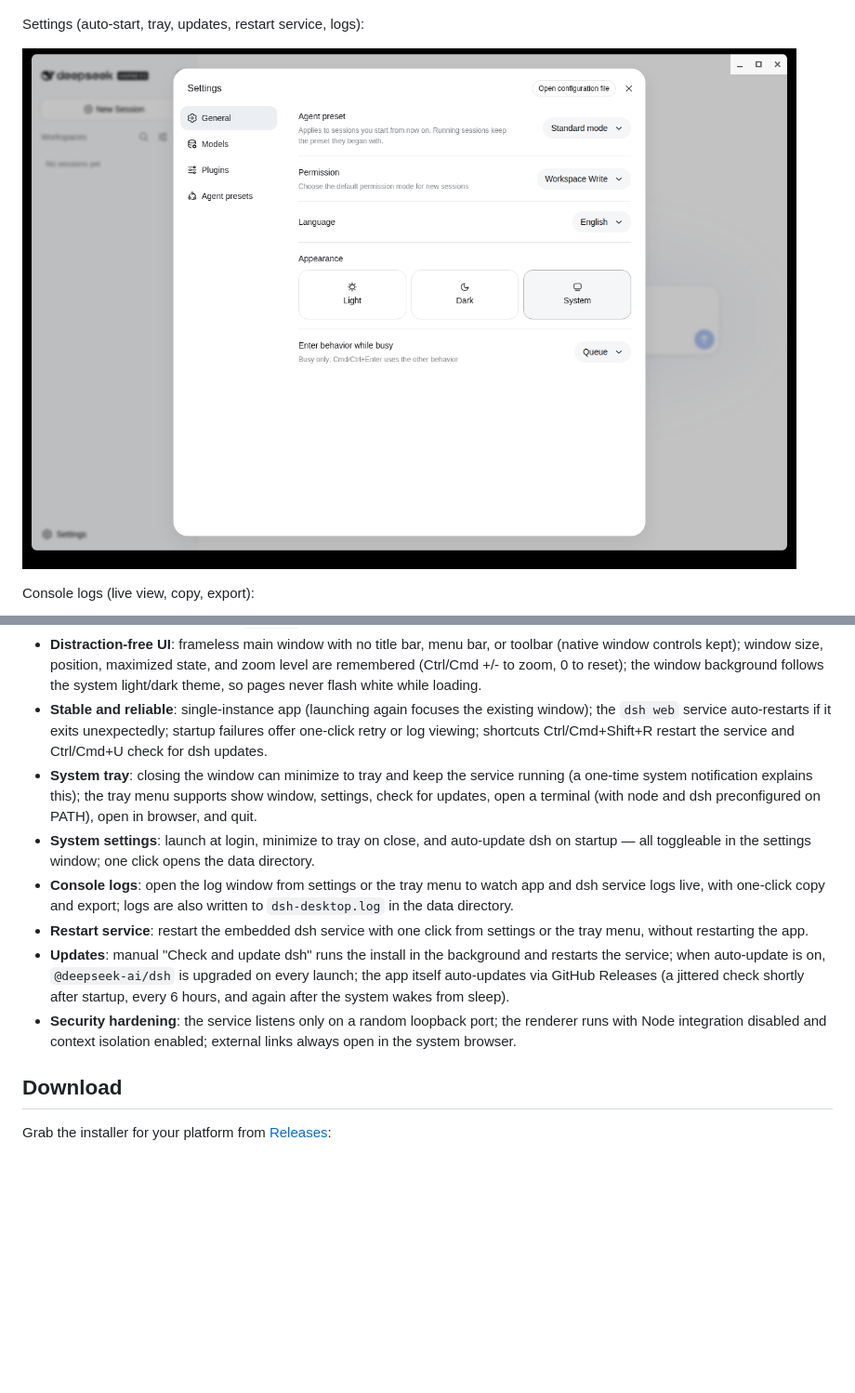
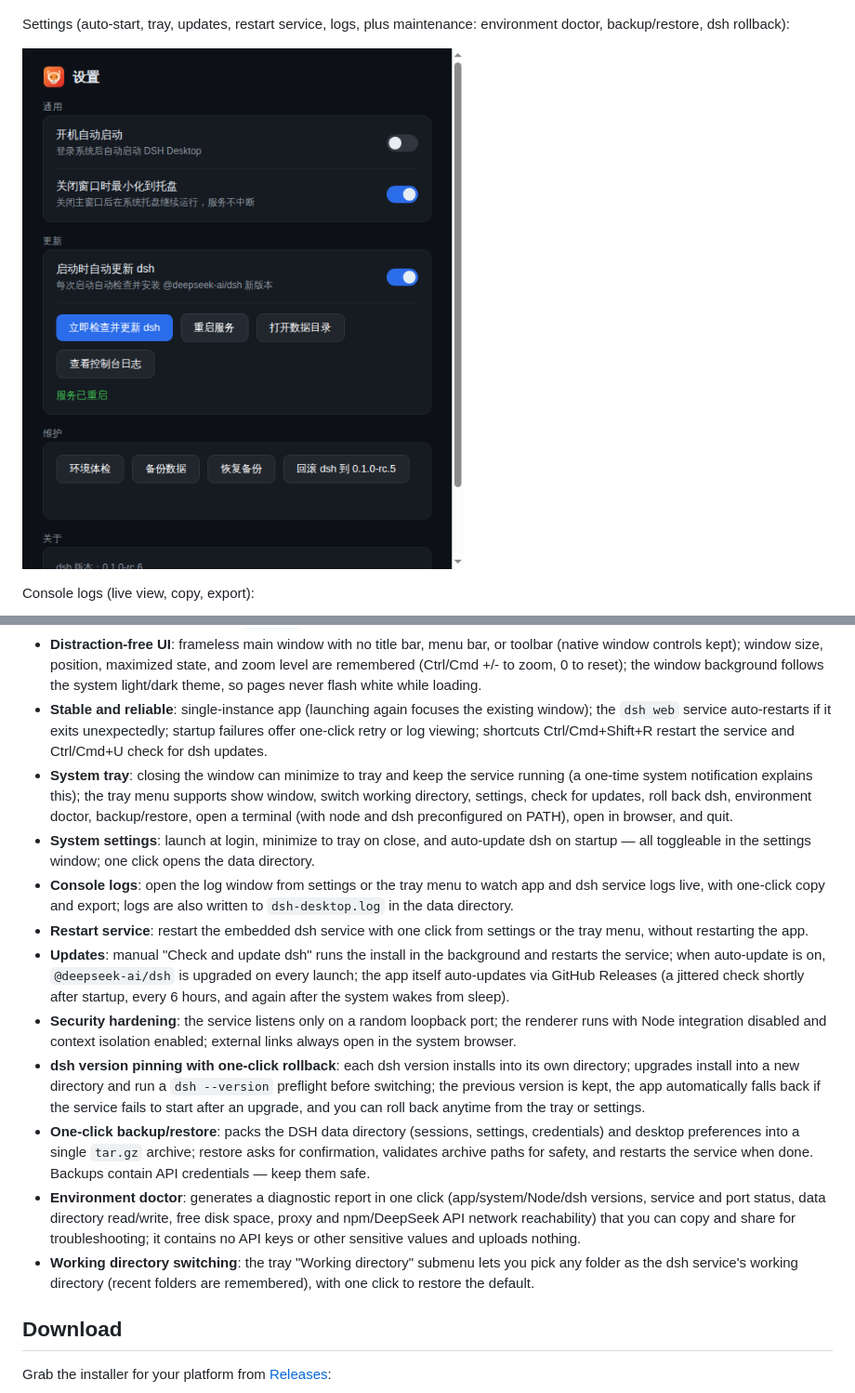
Before and after one commit to gatesenman/dsh-desktop, a Markdown page: README.en.md, 2 parts joined by grey strips. Shown: that part at 93% size. Rendered like a GitHub page; pictures changed too: assets/settings.png; blank space fills up the shorter version.

```diff
--- a/README.en.md
+++ b/README.en.md
@@ -26,7 +26,7 @@ Embedded Web UI, frameless immersive window:
 
 ![Main window](assets/main-window.png)
 
-Settings (auto-start, tray, updates, restart service, logs):
+Settings (auto-start, tray, updates, restart service, logs, plus maintenance: environment doctor, backup/restore, dsh rollback):
 
 ![Settings](assets/settings.png)
 
@@ -42,12 +42,16 @@ Console logs (live view, copy, export):
 - **Embedded Web UI**: starts the `dsh web` service and embeds it in the app window.
 - **Distraction-free UI**: frameless main window with no title bar, menu bar, or toolbar (native window controls kept); window size, position, maximized state, and zoom level are remembered (Ctrl/Cmd +/- to zoom, 0 to reset); the window background follows the system light/dark theme, so pages never flash white while loading.
 - **Stable and reliable**: single-instance app (launching again focuses the existing window); the `dsh web` service auto-restarts if it exits unexpectedly; startup failures offer one-click retry or log viewing; shortcuts Ctrl/Cmd+Shift+R restart the service and Ctrl/Cmd+U check for dsh updates.
-- **System tray**: closing the window can minimize to tray and keep the service running (a one-time system notification explains this); the tray menu supports show window, settings, check for updates, open a terminal (with node and dsh preconfigured on PATH), open in browser, and quit.
+- **System tray**: closing the window can minimize to tray and keep the service running (a one-time system notification explains this); the tray menu supports show window, switch working directory, settings, check for updates, roll back dsh, environment doctor, backup/restore, open a terminal (with node and dsh preconfigured on PATH), open in browser, and quit.
 - **System settings**: launch at login, minimize to tray on close, and auto-update dsh on startup — all toggleable in the settings window; one click opens the data directory.
 - **Console logs**: open the log window from settings or the tray menu to watch app and dsh service logs live, with one-click copy and export; logs are also written to `dsh-desktop.log` in the data directory.
 - **Restart service**: restart the embedded dsh service with one click from settings or the tray menu, without restarting the app.
 - **Updates**: manual "Check and update dsh" runs the install in the background and restarts the service; when auto-update is on, `@deepseek-ai/dsh` is upgraded on every launch; the app itself auto-updates via GitHub Releases (a jittered check shortly after startup, every 6 hours, and again after the system wakes from sleep).
 - **Security hardening**: the service listens only on a random loopback port; the renderer runs with Node integration disabled and context isolation enabled; external links always open in the system browser.
+- **dsh version pinning with one-click rollback**: each dsh version installs into its own directory; upgrades install into a new directory and run a `dsh --version` preflight before switching; the previous version is kept, the app automatically falls back if the service fails to start after an upgrade, and you can roll back anytime from the tray or settings.
+- **One-click backup/restore**: packs the DSH data directory (sessions, settings, credentials) and desktop preferences into a single `tar.gz` archive; restore asks for confirmation, validates archive paths for safety, and restarts the service when done. Backups contain API credentials — keep them safe.
+- **Environment doctor**: generates a diagnostic report in one click (app/system/Node/dsh versions, service and port status, data directory read/write, free disk space, proxy and npm/DeepSeek API network reachability) that you can copy and share for troubleshooting; it contains no API keys or other sensitive values and uploads nothing.
+- **Working directory switching**: the tray "Working directory" submenu lets you pick any folder as the dsh service's working directory (recent folders are remembered), with one click to restore the default.
 
 ## Download
 
```
Also changed, not shown: README.md (+6 -2 lines), 5 other files.
